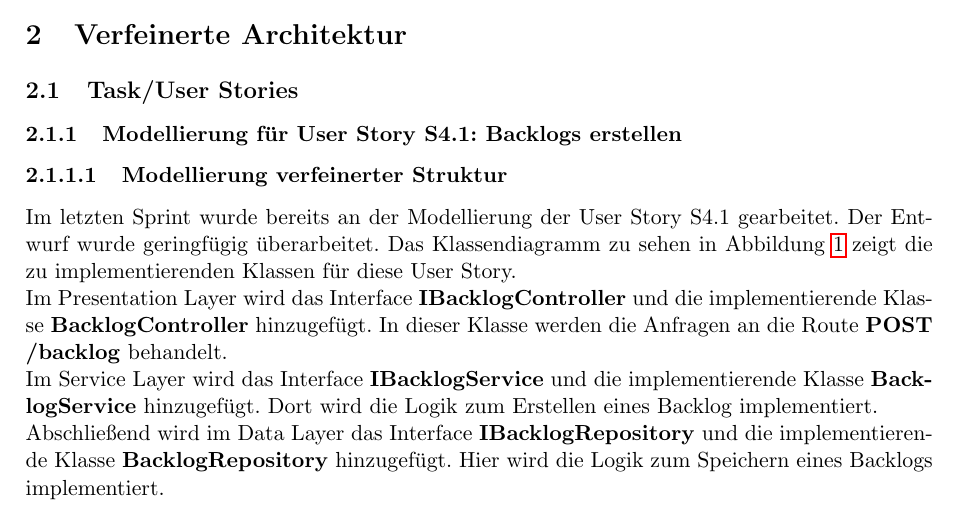
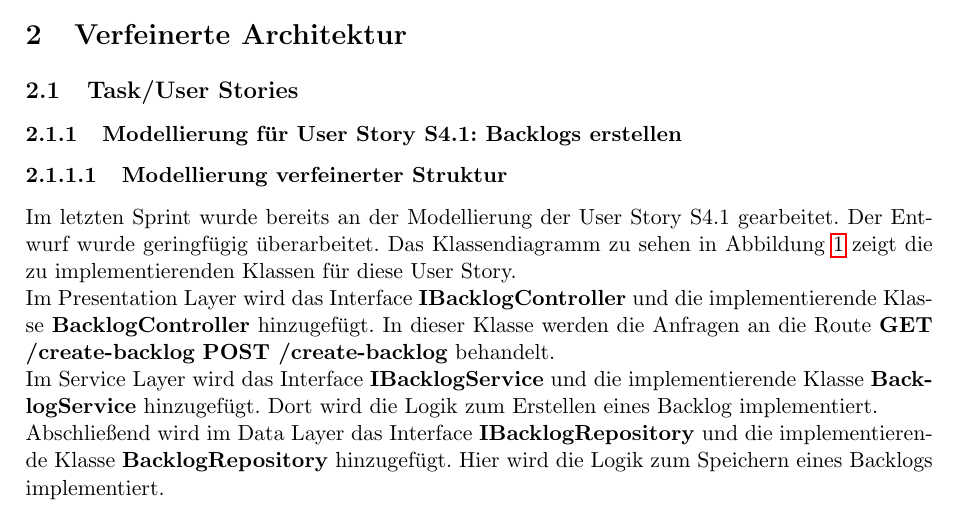
Before and after one commit to Madl211/scrumboard, a LaTeX document (abgabedokumente/Projektabgabedokument_Sprint_2.tex): part of page 1 of 2 before the commit and part of page 1 of 3 after it, cut so that both start at the same text. Compiled offline with pdfLaTeX.

Commit message:
Modellierung von S4.1 korrigiert

```diff
--- a/abgabedokumente/Projektabgabedokument_Sprint_2.tex
+++ b/abgabedokumente/Projektabgabedokument_Sprint_2.tex
@@ -55,7 +55,7 @@ Im letzten Sprint wurde bereits an der Modellierung der User Story S4.1 gearbeit
 Der Entwurf wurde geringfügig überarbeitet.
 Das Klassendiagramm zu sehen in Abbildung \ref{fig:klassendiagramm_s4_1} zeigt die zu implementierenden Klassen für diese User Story.\\
 Im Presentation Layer wird das Interface \textbf{IBacklogController} und die implementierende Klasse \textbf{BacklogController} hinzugefügt.
-In dieser Klasse werden die Anfragen an die Route \textbf{POST /backlog} behandelt.\\
+In dieser Klasse werden die Anfragen an die Route \textbf{GET /create-backlog} \textbf{POST /create-backlog} behandelt.\\
 Im Service Layer wird das Interface \textbf{IBacklogService} und die implementierende Klasse \textbf{BacklogService} hinzugefügt.
 Dort wird die Logik zum Erstellen eines Backlog implementiert.\\
 Abschließend wird im Data Layer das Interface \textbf{IBacklogRepository} und die implementierende Klasse \textbf{BacklogRepository} hinzugefügt.
```
Also changed, not shown: abgabedokumente/Projektabgabedokument_Sprint_2.pdf, abgabedokumente/images/s4_1_klassendiagramm.png, 1 other file.
